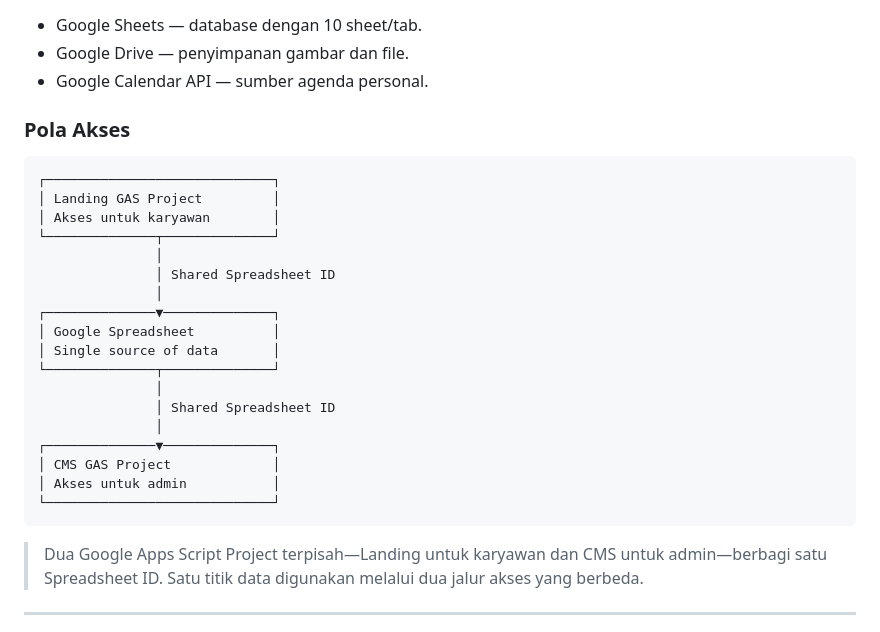
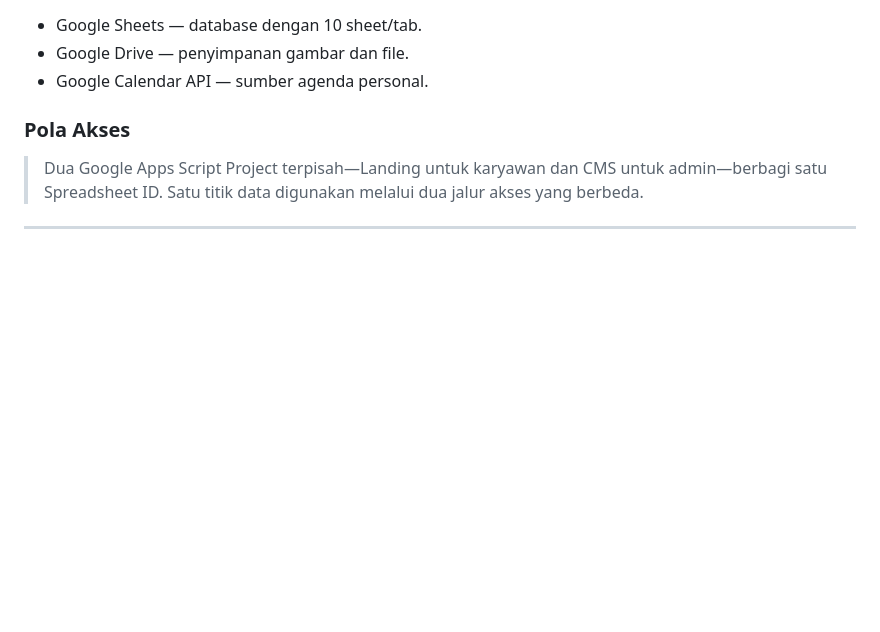
Before and after one commit to SenaPutra/presentation-rubrik, a Markdown page: rubrik.md, the part around the change. GitHub-like rendering; blank space fills up the shorter version.

````diff
--- a/rubrik.md
+++ b/rubrik.md
@@ -256,26 +256,7 @@ CalendarApp.getDefaultCalendar()
 
 ### Pola Akses
 
-```text
-┌─────────────────────────────┐
-│ Landing GAS Project         │
-│ Akses untuk karyawan        │
-└──────────────┬──────────────┘
-               │
-               │ Shared Spreadsheet ID
-               │
-┌──────────────▼──────────────┐
-│ Google Spreadsheet          │
-│ Single source of data       │
-└──────────────┬──────────────┘
-               │
-               │ Shared Spreadsheet ID
-               │
-┌──────────────▼──────────────┐
-│ CMS GAS Project             │
-│ Akses untuk admin           │
-└─────────────────────────────┘
-```
+
 
 > Dua Google Apps Script Project terpisah—Landing untuk karyawan dan CMS untuk admin—berbagi satu Spreadsheet ID. Satu titik data digunakan melalui dua jalur akses yang berbeda.
 
````
